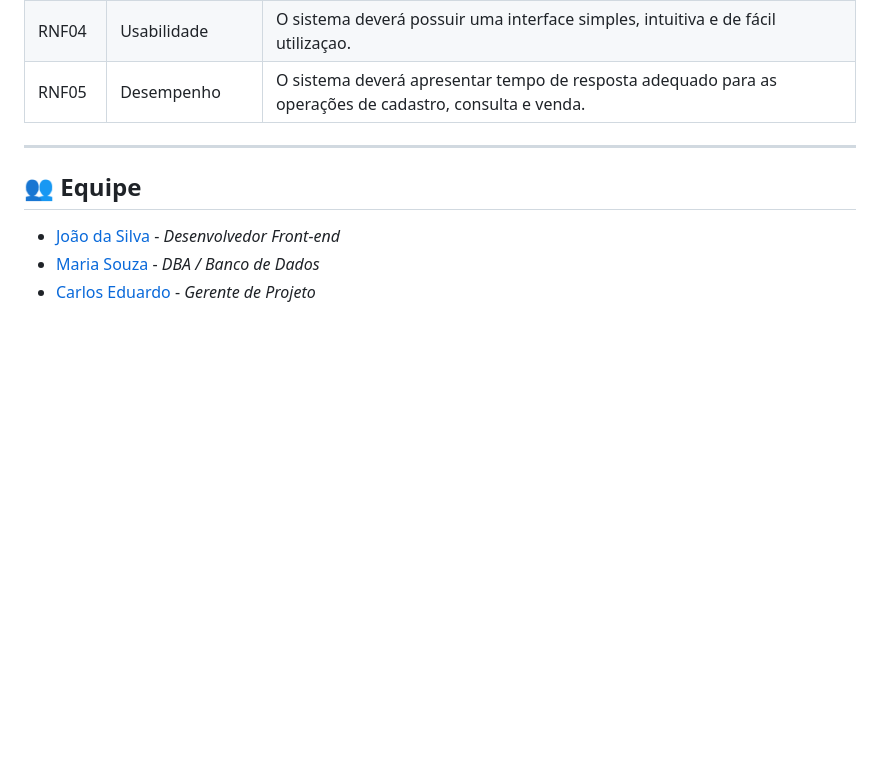
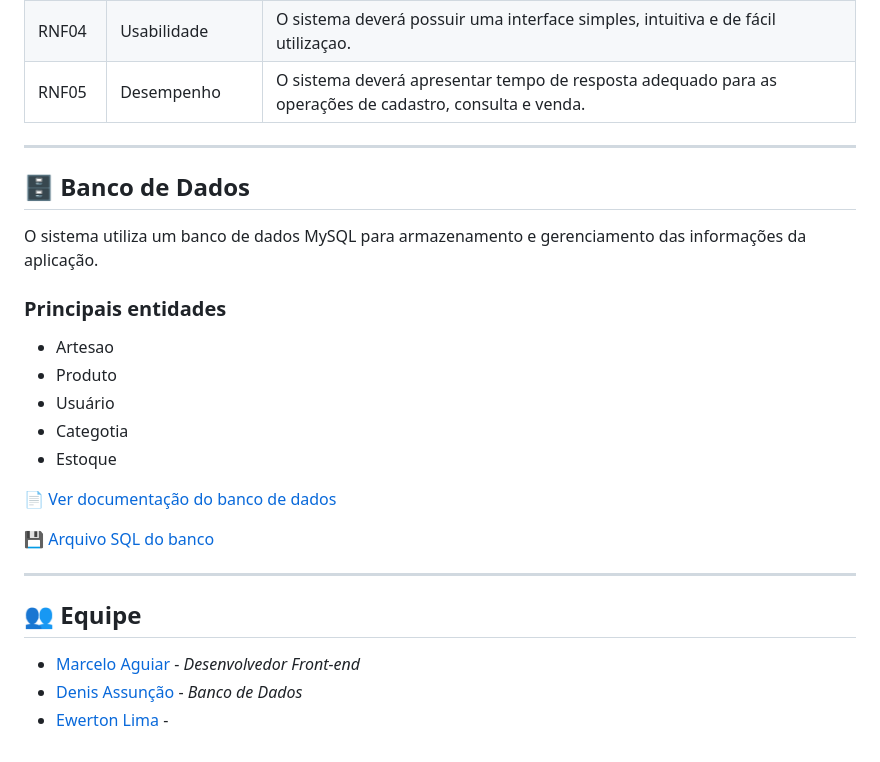
Before and after one commit to DenisAssuncao-costa/Projeto-SISCOOP, a Markdown page: README.md, the part around the change. GitHub-like rendering; blank space fills up the shorter version.

```diff
--- a/README.md
+++ b/README.md
@@ -73,8 +73,27 @@ Tecnologias, linguagens e ferramentas utilizadas no desenvolvimento:
 
 ---
 
+## 🗄️ Banco de Dados
+
+O sistema utiliza um banco de dados MySQL para armazenamento e
+gerenciamento das informações da aplicação.
+
+### Principais entidades
+
+- Artesao
+- Produto
+- Usuário
+- Categotia
+- Estoque
+
+📄 [Ver documentação do banco de dados](docs/banco-de-dados.md)
+
+💾 [Arquivo SQL do banco](database/banco.sql)
+
+---
+
 ## 👥 Equipe
 
-* [João da Silva](https://github.com/joaosilva) - *Desenvolvedor Front-end*
-* [Maria Souza](https://github.com/mariasouza) - *DBA / Banco de Dados*
-* [Carlos Eduardo](https://linkedin.com/in/carloseduardo) - *Gerente de Projeto*
+* [Marcelo Aguiar](https://github.com/joaosilva) - *Desenvolvedor Front-end*
+* [Denis Assunção](https://github.com/mariasouza) - *Banco de Dados*
+* [Ewerton Lima](https://linkedin.com/in/carloseduardo) -
```
